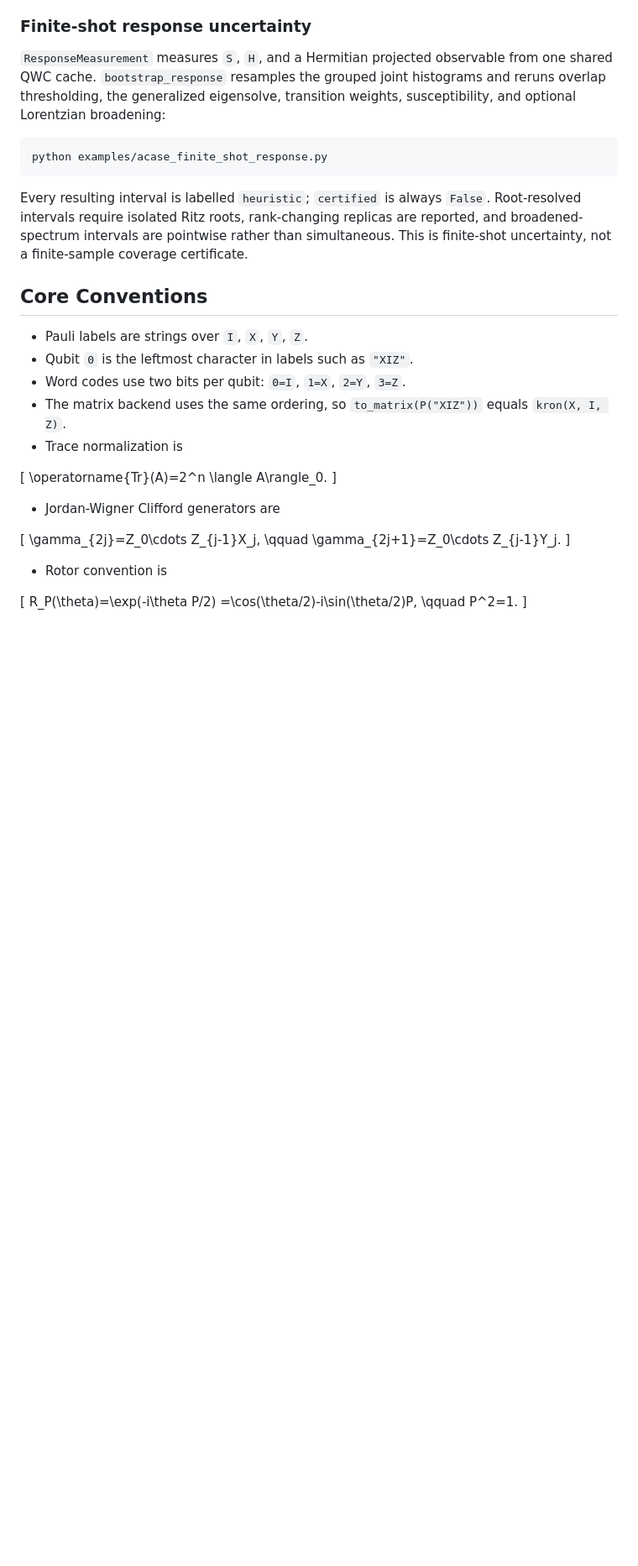
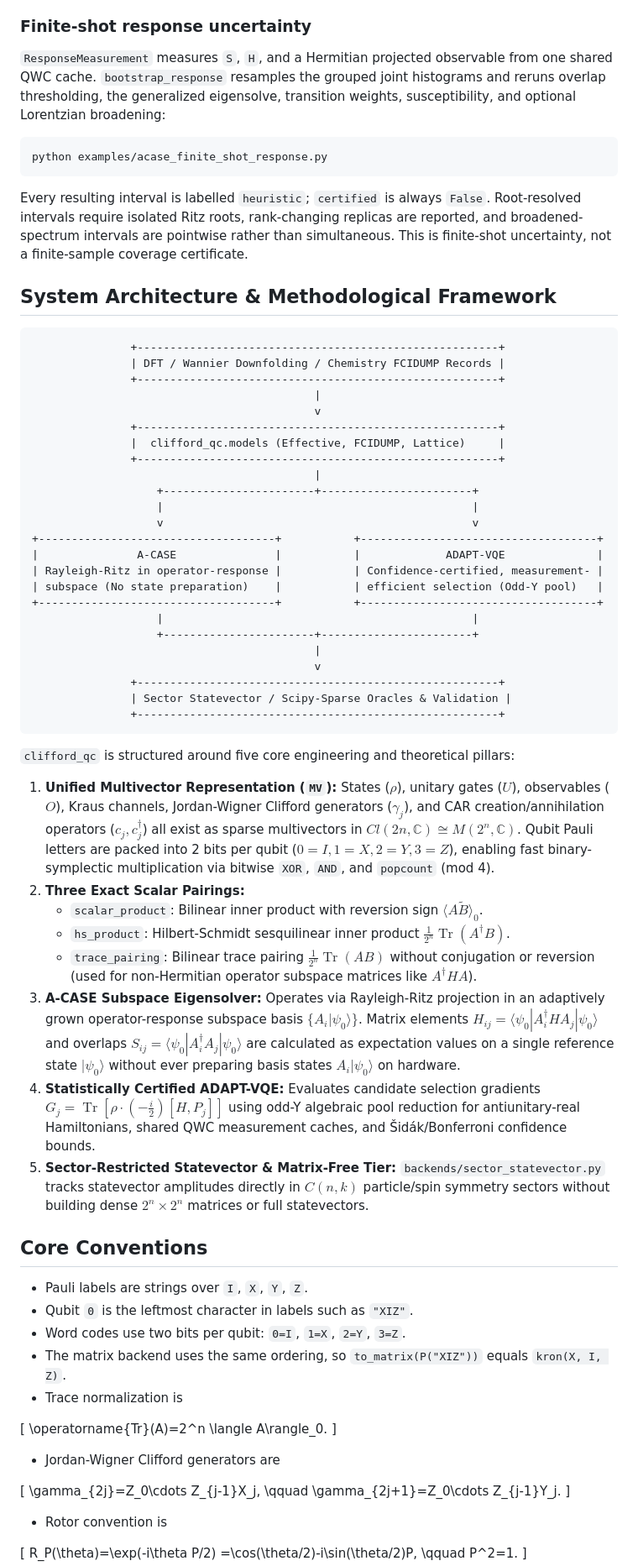
Before and after one commit to gutama/clifford_qc, a Markdown page: README.md, the part around one of its changes. Shown at 84% size. GitHub-like rendering; blank space fills up the shorter version.

Commit message:
docs: update README with PyZX bridge and architecture study results

````diff
--- a/README.md
+++ b/README.md
@@ -211,6 +212,46 @@ replicas are reported, and broadened-spectrum intervals are pointwise rather
 than simultaneous. This is finite-shot uncertainty, not a finite-sample
 coverage certificate.
 
+## System Architecture & Methodological Framework
+
+```text
+               +-------------------------------------------------------+
+               | DFT / Wannier Downfolding / Chemistry FCIDUMP Records |
+               +-------------------------------------------------------+
+                                           |
+                                           v
+               +-------------------------------------------------------+
+               |  clifford_qc.models (Effective, FCIDUMP, Lattice)     |
+               +-------------------------------------------------------+
+                                           |
+                   +-----------------------+-----------------------+
+                   |                                               |
+                   v                                               v
++------------------------------------+           +------------------------------------+
+|               A-CASE               |           |             ADAPT-VQE              |
+| Rayleigh-Ritz in operator-response |           | Confidence-certified, measurement- |
+| subspace (No state preparation)    |           | efficient selection (Odd-Y pool)   |
++------------------------------------+           +------------------------------------+
+                   |                                               |
+                   +-----------------------+-----------------------+
+                                           |
+                                           v
+               +-------------------------------------------------------+
+               | Sector Statevector / Scipy-Sparse Oracles & Validation |
+               +-------------------------------------------------------+
+```
+
+`clifford_qc` is structured around five core engineering and theoretical pillars:
+
+1. **Unified Multivector Representation (`MV`):** States ($\rho$), unitary gates ($U$), observables ($O$), Kraus channels, Jordan-Wigner Clifford generators ($\gamma_j$), and CAR creation/annihilation operators ($c_j, c_j^\dagger$) all exist as sparse multivectors in $Cl(2n, \mathbb{C}) \cong M(2^n, \mathbb{C})$. Qubit Pauli letters are packed into 2 bits per qubit ($0=I, 1=X, 2=Y, 3=Z$), enabling fast binary-symplectic multiplication via bitwise `XOR`, `AND`, and `popcount` (mod 4).
+2. **Three Exact Scalar Pairings:**
+   - `scalar_product`: Bilinear inner product with reversion sign $\langle A \widetilde{B}\rangle_0$.
+   - `hs_product`: Hilbert-Schmidt sesquilinear inner product $\frac{1}{2^n}\operatorname{Tr}(A^\dagger B)$.
+   - `trace_pairing`: Bilinear trace pairing $\frac{1}{2^n}\operatorname{Tr}(A B)$ without conjugation or reversion (used for non-Hermitian operator subspace matrices like $A^\dagger H A$).
+3. **A-CASE Subspace Eigensolver:** Operates via Rayleigh-Ritz projection in an adaptively grown operator-response subspace basis $\{A_i |\psi_0\rangle\}$. Matrix elements $H_{ij} = \langle \psi_0| A_i^\dagger H A_j |\psi_0\rangle$ and overlaps $S_{ij} = \langle \psi_0| A_i^\dagger A_j |\psi_0\rangle$ are calculated as expectation values on a single reference state $|\psi_0\rangle$ without ever preparing basis states $A_i|\psi_0\rangle$ on hardware.
+4. **Statistically Certified ADAPT-VQE:** Evaluates candidate selection gradients $G_j = \operatorname{Tr}\left[\rho \cdot \left(-\frac{i}{2}\right)[H, P_j]\right]$ using odd-Y algebraic pool reduction for antiunitary-real Hamiltonians, shared QWC measurement caches, and Šidák/Bonferroni confidence bounds.
+5. **Sector-Restricted Statevector & Matrix-Free Tier:** `backends/sector_statevector.py` tracks statevector amplitudes directly in $C(n,k)$ particle/spin symmetry sectors without building dense $2^n \times 2^n$ matrices or full statevectors.
+
 ## Core Conventions
 
 - Pauli labels are strings over `I`, `X`, `Y`, `Z`.
````
Also changed, not shown: other parts of README.md (+6 -2 lines).
